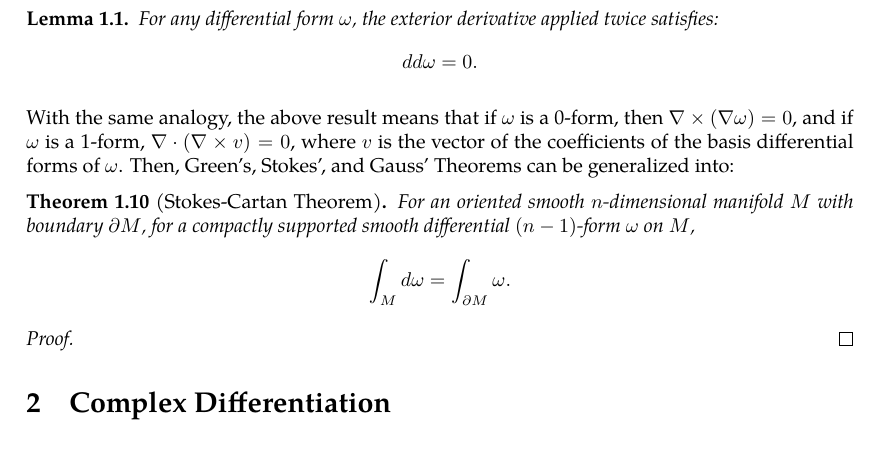
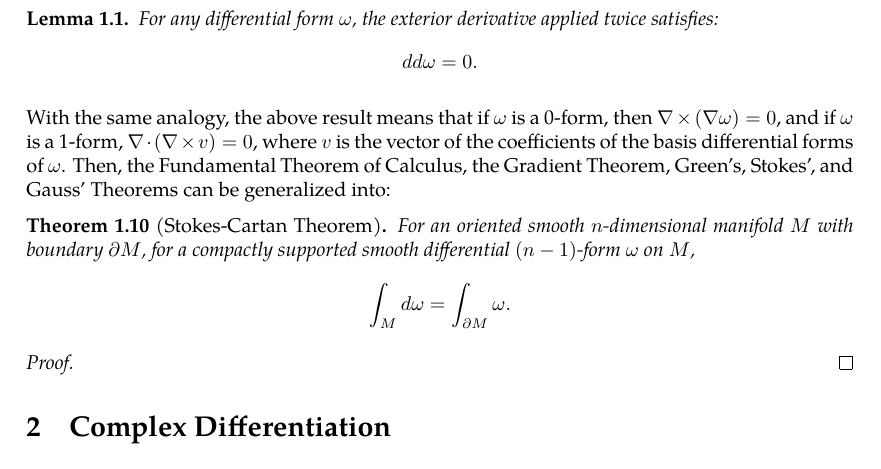
Before and after one commit to slipperking/complex-analysis-latex, a LaTeX document (main.tex): part of page 6 of 7, cut so that both start at the same text. Compiled offline with pdfLaTeX.

Commit message:
overleaf_to_git (Sat May 17 14:00:25 2025 -0700): update main.tex from r1091 to r1092

```diff
--- a/main.tex
+++ b/main.tex
@@ -167,7 +167,7 @@ The two results above resemble the curl and divergence of \(\begin{pmatrix}
     For any differential form \(\omega\), the exterior derivative applied twice satisfies: \[dd\omega=0.\]
 \end{lemma}
 With the same analogy, the above result means that if \(\omega\) is a 0-form, then $\nabla\times(\nabla\omega)=0$, and if \(\omega\) is a 1-form, \(\nabla\cdot(\nabla\times v)=0\), where \(v\) is the vector of the coefficients of the basis differential forms of \(\omega\).
-Then, Green's, Stokes', and Gauss' Theorems can be generalized into:
+Then, the Fundamental Theorem of Calculus, the Gradient Theorem, Green's, Stokes', and Gauss' Theorems can be generalized into:
 \begin{theorem}[Stokes-Cartan Theorem]
     For an oriented smooth $n$-dimensional manifold $M$ with boundary $\partial M$, for a compactly supported smooth differential $(n-1)$-form $\omega$ on $M$, \[\int_M\dd{\omega}=\int_{\partial M}\omega.\]
 \end{theorem}
```
